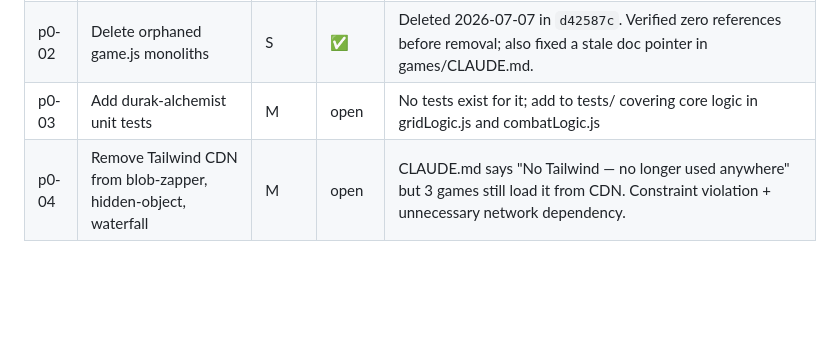
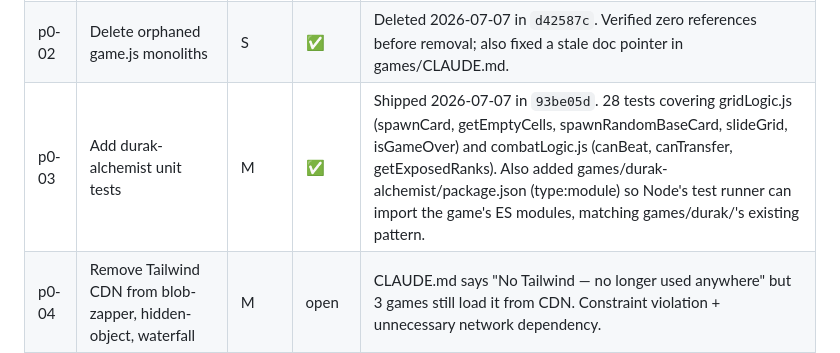
Before and after one commit to yevrap/KamekoStudio, a Markdown page: docs/roadmap.md, the part around the change. GitHub-like rendering; blank space fills up the shorter version.

Commit message:
chore: mark p0-03 complete in roadmap, update test coverage table

```diff
--- a/docs/roadmap.md
+++ b/docs/roadmap.md
@@ -17,7 +17,7 @@ Pre-conditions that should be cleared before adding features.
 |----|------|--------|--------|-------|
 | p0-01 | Add durak-alchemist to CLAUDE.md and GEMINI.md game tables | S | ✅ | Already done — durak-alchemist has been in the Games table in both files since commit `0eb7f36`, the same commit that created this roadmap and listed the item as open. Found stale during the 2026-07-07 roadmap audit. |
 | p0-02 | Delete orphaned game.js monoliths | S | ✅ | Deleted 2026-07-07 in `d42587c`. Verified zero references before removal; also fixed a stale doc pointer in games/CLAUDE.md. |
-| p0-03 | Add durak-alchemist unit tests | M | open | No tests exist for it; add to tests/ covering core logic in gridLogic.js and combatLogic.js |
+| p0-03 | Add durak-alchemist unit tests | M | ✅ | Shipped 2026-07-07 in `93be05d`. 28 tests covering gridLogic.js (spawnCard, getEmptyCells, spawnRandomBaseCard, slideGrid, isGameOver) and combatLogic.js (canBeat, canTransfer, getExposedRanks). Also added games/durak-alchemist/package.json (type:module) so Node's test runner can import the game's ES modules, matching games/durak/'s existing pattern. |
 | p0-04 | Remove Tailwind CDN from blob-zapper, hidden-object, waterfall | M | open | CLAUDE.md says "No Tailwind — no longer used anywhere" but 3 games still load it from CDN. Constraint violation + unnecessary network dependency. |
 | p0-05 | Fix waterfall missing lastPlayed_ write | S | ✅ | waterfall/index.html spends a token on start but never writes `lastPlayed_waterfall` to localStorage — dashboard can't track when it was last played. |
 
```
Also changed, not shown: 1 other file.
